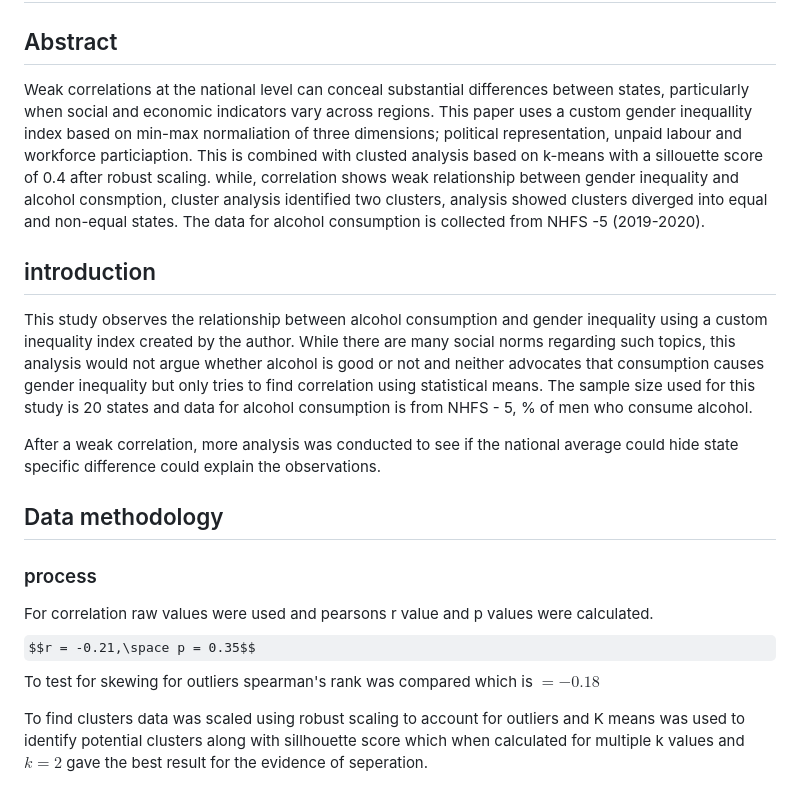
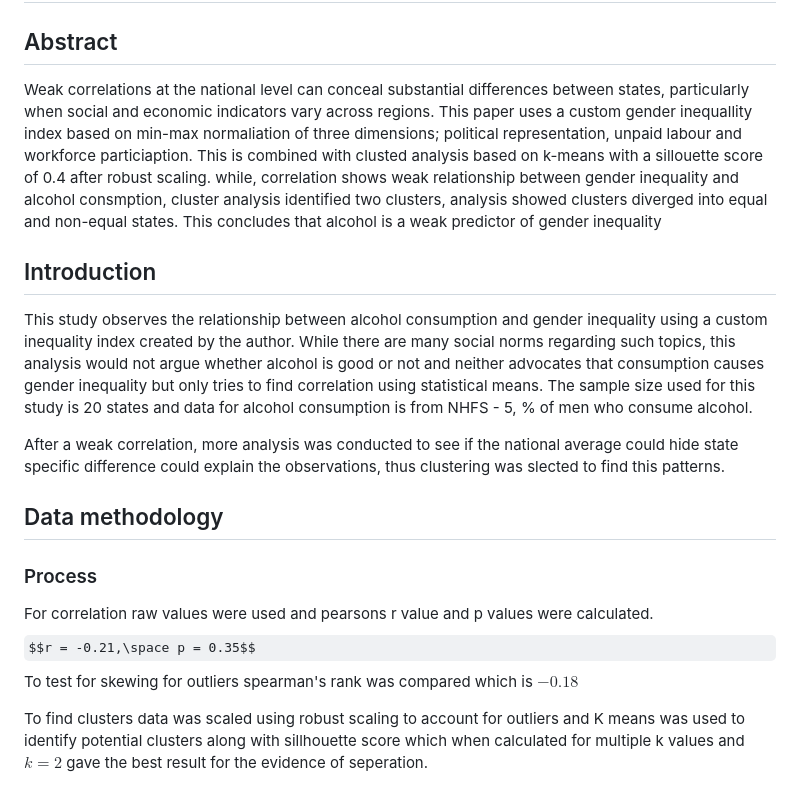
Before and after one commit to OddTejas/OddHouse, a Markdown page: Data-analysis/alcohol-gender/README.md, the part around one of its changes. GitHub-like rendering; some formulas as TeX source.

Commit message:
typ report

```diff
--- a/Data-analysis/alcohol-gender/README.md
+++ b/Data-analysis/alcohol-gender/README.md
@@ -1,18 +1,18 @@
 # A state level analysis of gender inequality and acohol consumption across India
 ## Abstract
-Weak correlations at the national level can conceal substantial differences between states, particularly when social and economic indicators vary across regions. This paper uses a custom gender inequallity index based on min-max normaliation of three dimensions; political representation, unpaid labour and workforce particiaption. This is combined with clusted analysis based on k-means with a sillouette score of 0.4 after robust scaling. while, correlation shows weak relationship between gender inequality and alcohol consmption, cluster analysis identified two clusters, analysis showed clusters diverged into equal and non-equal states. The data for alcohol consumption is collected from NHFS -5 (2019-2020).
-## introduction
+Weak correlations at the national level can conceal substantial differences between states, particularly when social and economic indicators vary across regions. This paper uses a custom gender inequallity index based on min-max normaliation of three dimensions; political representation, unpaid labour and workforce particiaption. This is combined with clusted analysis based on k-means with a sillouette score of 0.4 after robust scaling. while, correlation shows weak relationship between gender inequality and alcohol consmption, cluster analysis identified two clusters, analysis showed clusters diverged into equal and non-equal states. This concludes that alcohol is a weak predictor of gender inequality
+## Introduction
 This study observes the relationship between alcohol consumption and  gender inequality using a custom inequality index created by the author. While there are many social norms regarding such topics, this analysis would not argue whether alcohol is good or not and neither advocates that consumption causes gender inequality but only tries to find correlation using statistical means. The sample size used for this study is 20 states and data for alcohol consumption is from NHFS - 5, % of men who consume alcohol.
 
-After a weak correlation, more analysis was conducted to see if the national average could hide state specific difference could explain the observations.
+After a weak correlation, more analysis was conducted to see if the national average could hide state specific difference could explain the observations, thus clustering was slected to find this patterns.
 
 
 ## Data methodology
 
-### process
+### Process
 For correlation raw values were used and pearsons r value and p values were calculated.
 $$r = -0.21,\space p = 0.35$$
-To test for skewing for outliers spearman's rank was compared which is $=-0.18$
+To test for skewing for outliers spearman's rank was compared which is $-0.18$
 
 To find clusters data was scaled using robust scaling to account for outliers and K means was used to identify potential clusters along with sillhouette score which when calculated for multiple k values and $k=2$ gave the best result for the evidence of seperation.
 ### Inequality Index
```
Also changed, not shown: other parts of Data-analysis/alcohol-gender/README.md (+2 -0 lines).
